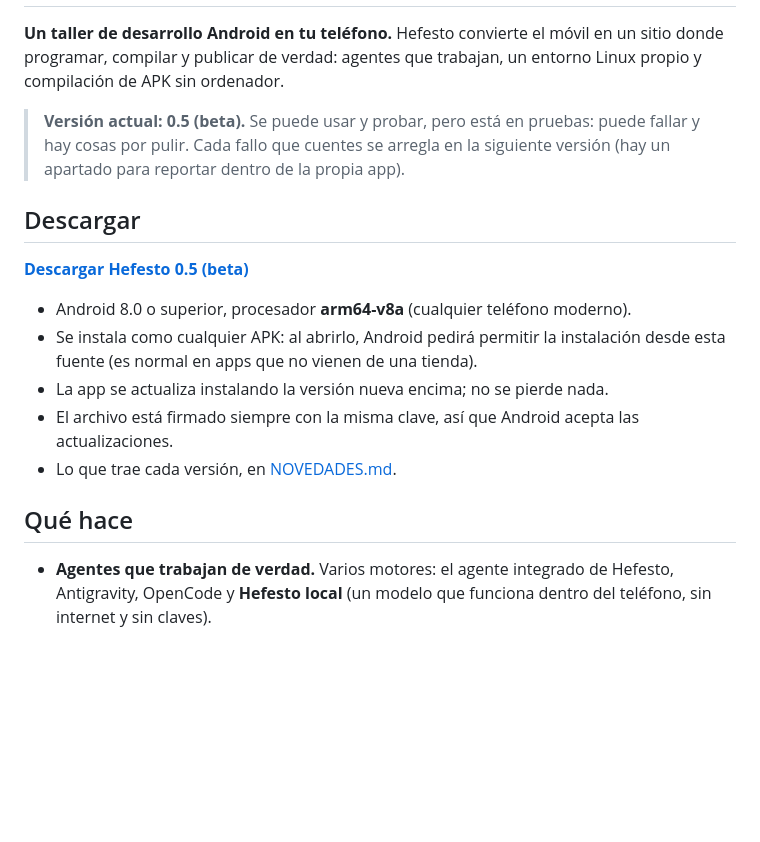
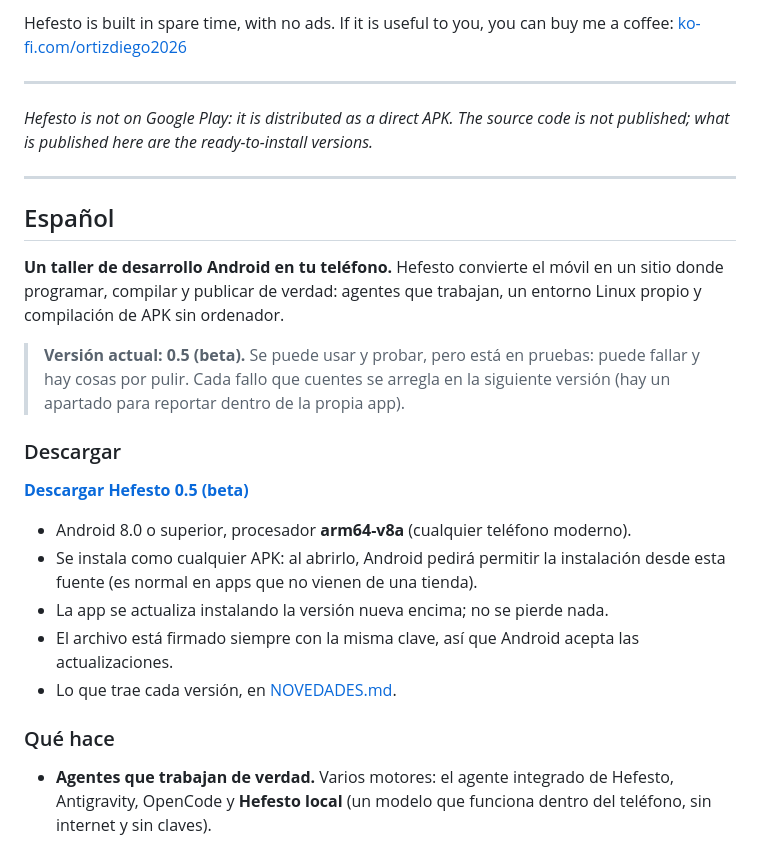
Before and after one commit to ortiz1022009/Hefesto, a Markdown page: README.md, the part around one of its changes. Rendered like a GitHub page; blank space fills up the shorter version.

Commit message:
Enhance README with more app details and support info
Updated README.md to include additional details about the app's features, privacy, and support information in both English and Spanish.

```diff
--- a/README.md
+++ b/README.md
@@ -2,3 +49,14 @@
+Hefesto is built in spare time, with no ads. If it is useful to you, you can buy me a coffee:
+[ko-fi.com/ortizdiego2026](https://ko-fi.com/ortizdiego2026)
+
+---
+
+*Hefesto is not on Google Play: it is distributed as a direct APK. The source code is not published;
+what is published here are the ready-to-install versions.*
+
+---
+
+## Español
 
 **Un taller de desarrollo Android en tu teléfono.** Hefesto convierte el móvil en un sitio donde
 programar, compilar y publicar de verdad: agentes que trabajan, un entorno Linux propio y compilación
@@ -8,7 +66,7 @@ de APK sin ordenador.
 > cosas por pulir. Cada fallo que cuentes se arregla en la siguiente versión (hay un apartado para
 > reportar dentro de la propia app).
 
-## Descargar
+### Descargar
 
 **[Descargar Hefesto 0.5 (beta)](https://github.com/ortiz1022009/Hefesto/releases/latest)**
 
@@ -19,7 +77,7 @@ de APK sin ordenador.
 - El archivo está firmado siempre con la misma clave, así que Android acepta las actualizaciones.
 - Lo que trae cada versión, en [NOVEDADES.md](NOVEDADES.md).
 
-## Qué hace
+### Qué hace
 
 - **Agentes que trabajan de verdad.** Varios motores: el agente integrado de Hefesto, Antigravity,
   OpenCode y **Hefesto local** (un modelo que funciona dentro del teléfono, sin internet y sin claves).
```
Also changed, not shown: other parts of README.md (+50 -3 lines).
